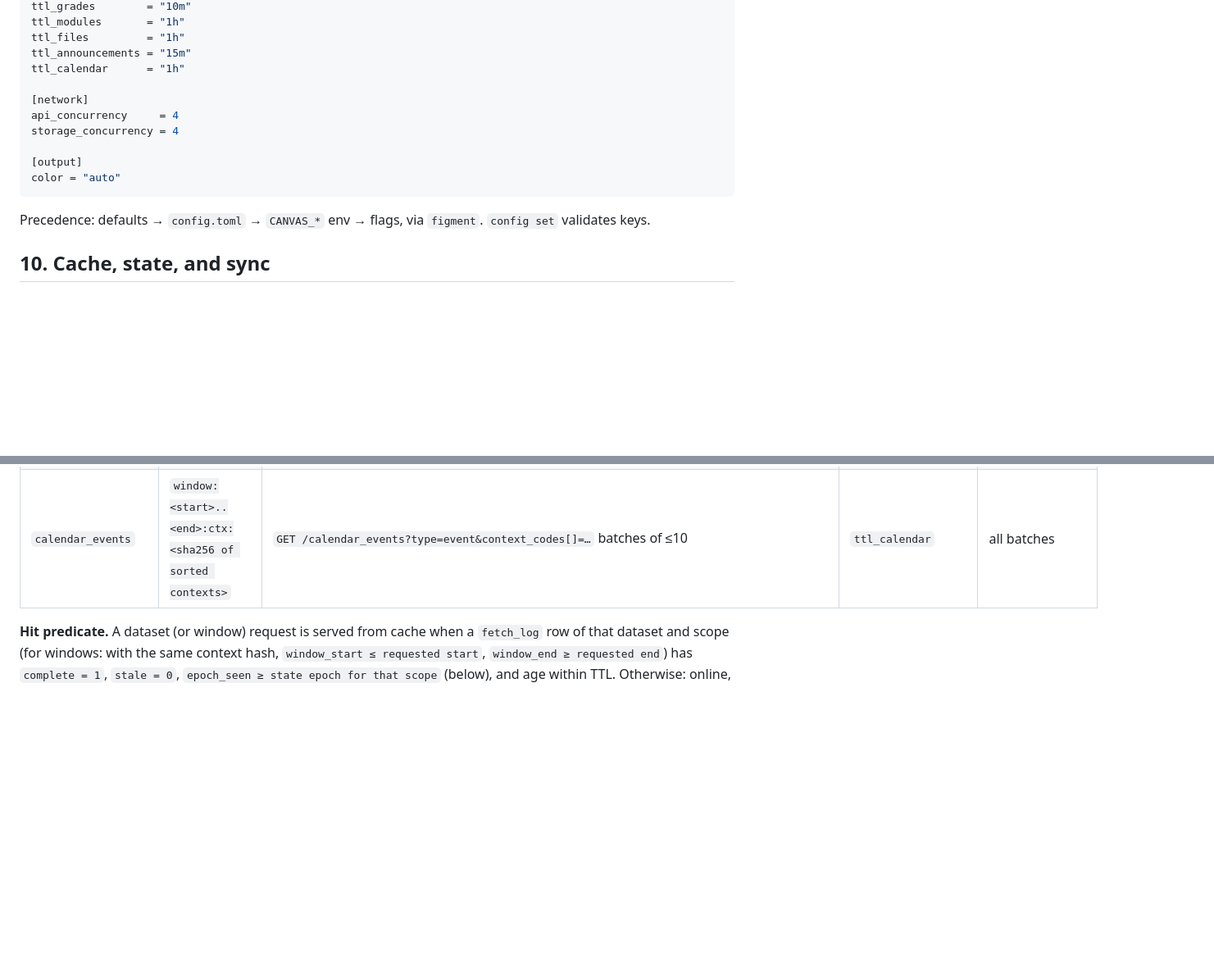
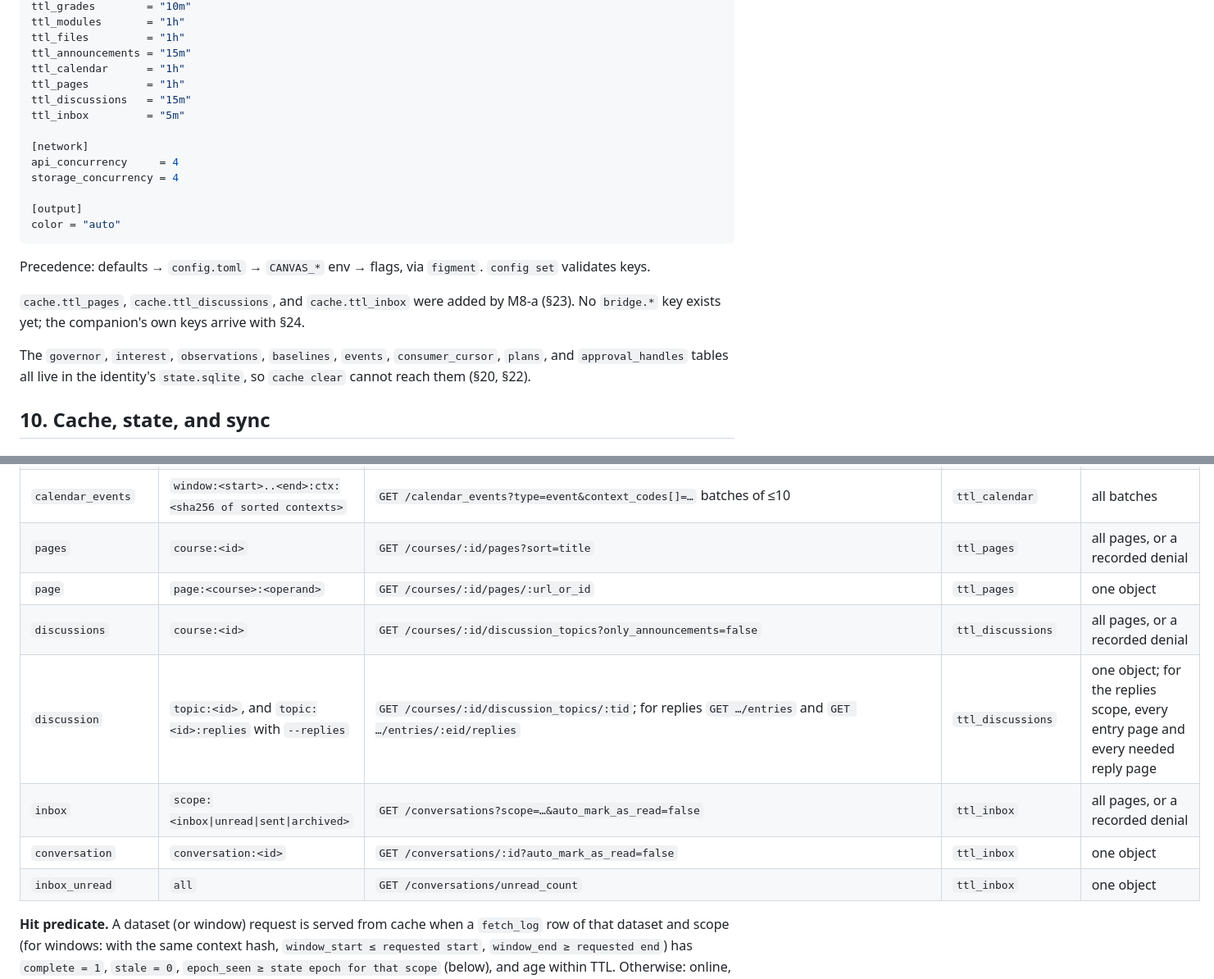
Before and after one commit to uguryildirim24/canvas-cli, a Markdown page: docs/SPEC.md, 2 parts joined by grey strips. Shown at 82% size. Drawn GitHub-style; blank space fills up the shorter version.

```diff
--- a/docs/SPEC.md
+++ b/docs/SPEC.md
@@ -347,6 +378,9 @@ ttl_modules       = "1h"
 ttl_files         = "1h"
 ttl_announcements = "15m"
 ttl_calendar      = "1h"
+ttl_pages         = "1h"
+ttl_discussions   = "15m"
+ttl_inbox         = "5m"
 
 [network]
 api_concurrency     = 4
@@ -358,6 +392,10 @@ color = "auto"
 
 Precedence: defaults → `config.toml` → `CANVAS_*` env → flags, via `figment`. `config set` validates keys.
 
+`cache.ttl_pages`, `cache.ttl_discussions`, and `cache.ttl_inbox` were added by M8-a (§23). No `bridge.*` key exists yet; the companion's own keys arrive with §24.
+
+The `governor`, `interest`, `observations`, `baselines`, `events`, `consumer_cursor`, `plans`, and `approval_handles` tables all live in the identity's `state.sqlite`, so `cache clear` cannot reach them (§20, §22).
+
 ## 10. Cache, state, and sync
 
 ### Databases and locking
@@ -395,6 +446,13 @@ A list refresh downloads every page, then in one transaction upserts entities pe
 | `folders`, `files` | `course:<id>` | `GET /courses/:id/folders`, `GET /courses/:id/files` | `ttl_files` | all pages, or a recorded denial |
 | `announcements` | `window:<start>..<end>:ctx:<sha256 of sorted course ids>` | batches of ≤10 `context_codes[]` | `ttl_announcements` | all batches stored or isolated |
 | `calendar_events` | `window:<start>..<end>:ctx:<sha256 of sorted contexts>` | `GET /calendar_events?type=event&context_codes[]=…` batches of ≤10 | `ttl_calendar` | all batches |
+| `pages` | `course:<id>` | `GET /courses/:id/pages?sort=title` | `ttl_pages` | all pages, or a recorded denial |
+| `page` | `page:<course>:<operand>` | `GET /courses/:id/pages/:url_or_id` | `ttl_pages` | one object |
+| `discussions` | `course:<id>` | `GET /courses/:id/discussion_topics?only_announcements=false` | `ttl_discussions` | all pages, or a recorded denial |
+| `discussion` | `topic:<id>`, and `topic:<id>:replies` with `--replies` | `GET /courses/:id/discussion_topics/:tid`; for replies `GET …/entries` and `GET …/entries/:eid/replies` | `ttl_discussions` | one object; for the replies scope, every entry page and every needed reply page |
+| `inbox` | `scope:<inbox\|unread\|sent\|archived>` | `GET /conversations?scope=…&auto_mark_as_read=false` | `ttl_inbox` | all pages, or a recorded denial |
+| `conversation` | `conversation:<id>` | `GET /conversations/:id?auto_mark_as_read=false` | `ttl_inbox` | one object |
+| `inbox_unread` | `all` | `GET /conversations/unread_count` | `ttl_inbox` | one object |
 
 **Hit predicate.** A dataset (or window) request is served from cache when a `fetch_log` row of that dataset and scope (for windows: with the same context hash, `window_start ≤ requested start`, `window_end ≥ requested end`) has `complete = 1`, `stale = 0`, `epoch_seen ≥ state epoch for that scope` (below), and age within TTL. Otherwise: online, refresh; if the refresh fails and a row exists, serve it with `stale: true`; `--offline` serves any existing complete row with `stale: true`, and exits 7 when none exists.
 
```
Also changed, not shown: other parts of docs/SPEC.md (+62 -7 lines).
